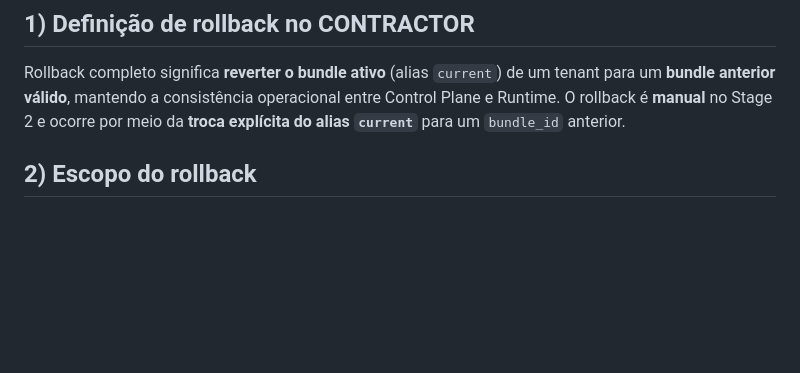
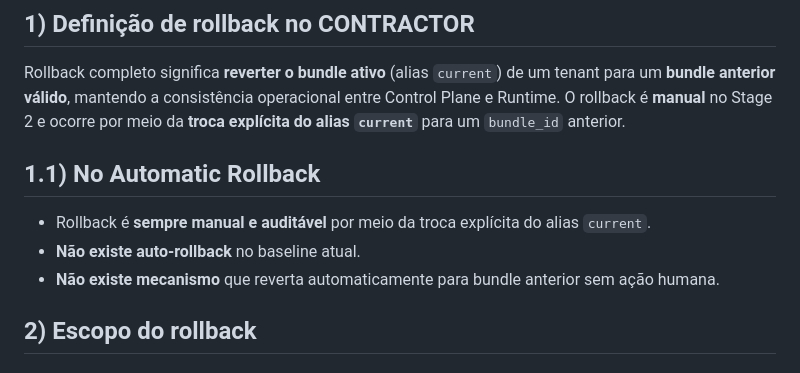
Before and after one commit to leleoaraxa/contractor, a Markdown page: docs/RUNBOOKS/rollback.md, the part around the change. Drawn GitHub-style; blank space fills up the shorter version.

Commit message:
Document rollback auditability and Stage 4 guardrails

```diff
--- a/docs/RUNBOOKS/rollback.md
+++ b/docs/RUNBOOKS/rollback.md
@@ -15,6 +15,12 @@ Rollback completo significa **reverter o bundle ativo** (alias `current`) de um
 tenant para um **bundle anterior válido**, mantendo a consistência operacional
 entre Control Plane e Runtime. O rollback é **manual** no Stage 2 e ocorre por
 meio da **troca explícita do alias `current`** para um `bundle_id` anterior.
+
+## 1.1) No Automatic Rollback
+
+- Rollback é **sempre manual e auditável** por meio da troca explícita do alias `current`.
+- **Não existe auto-rollback** no baseline atual.
+- **Não existe mecanismo** que reverta automaticamente para bundle anterior sem ação humana.
 
 ## 2) Escopo do rollback
 
```
Also changed, not shown: 1 other file.
